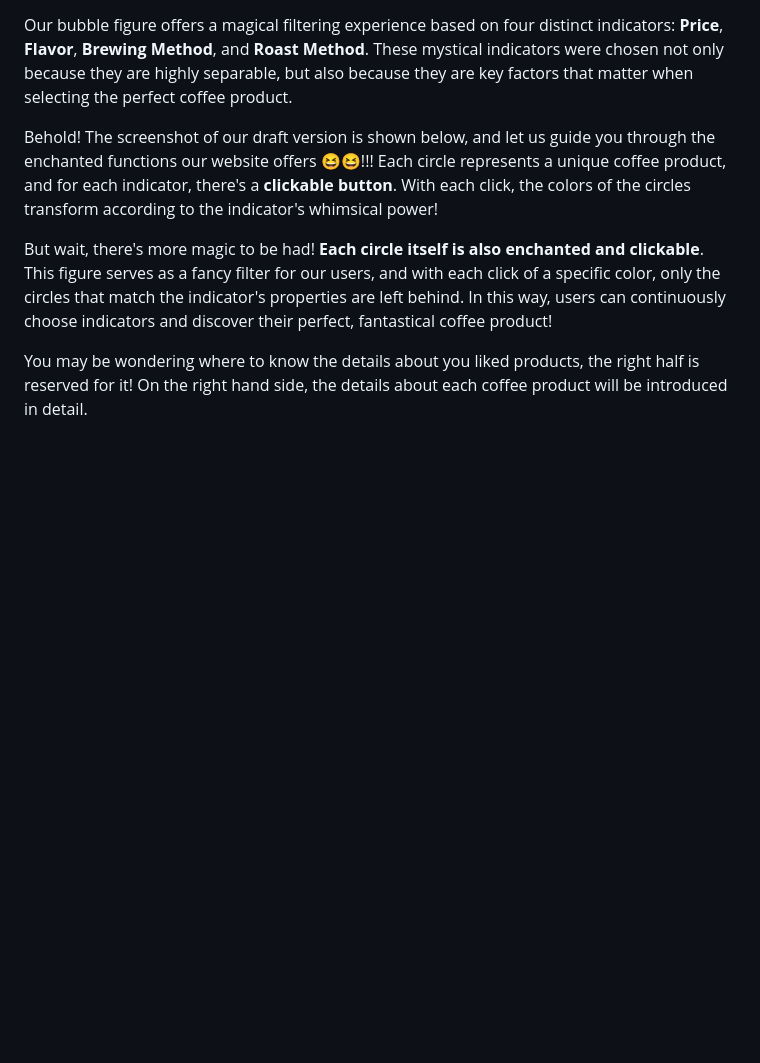
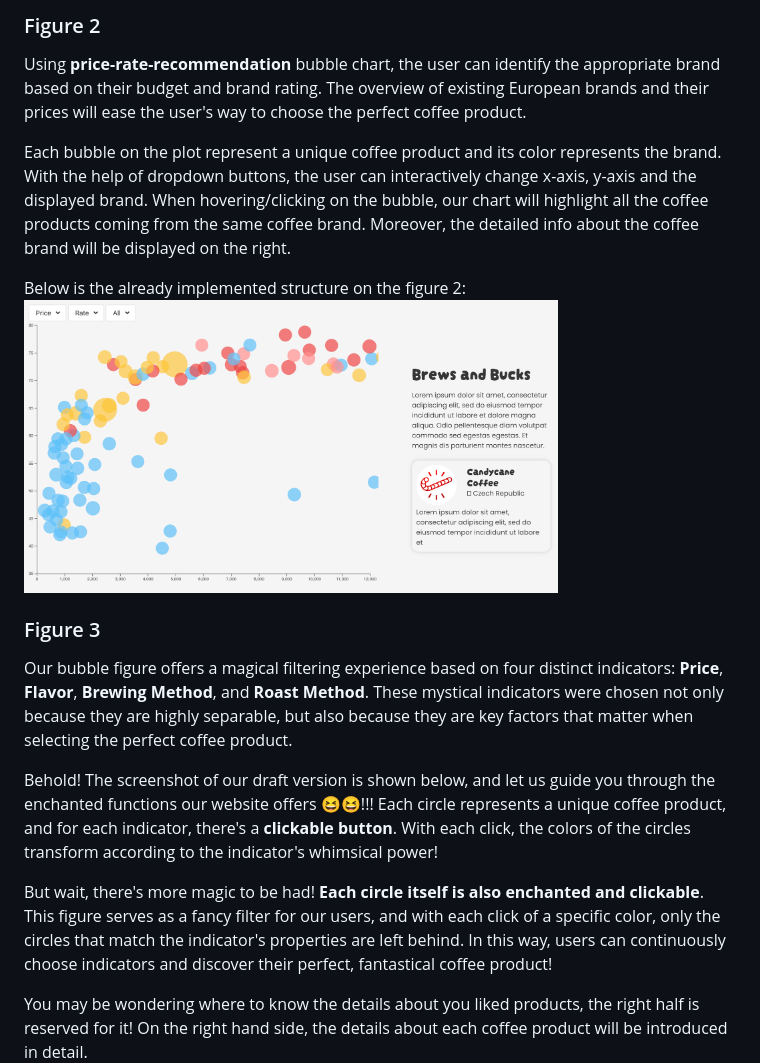
Before and after one commit to com-480-data-visualization/project-2023-kingdom_of_kaffa, a Markdown page: milestones/milestone2.md, the part around the change printed below. GitHub-like rendering; pictures changed too: milestones/images/fig2.png (added); blank space fills up the shorter version.

```diff
--- a/milestones/milestone2.md
+++ b/milestones/milestone2.md
@@ -12,3 +27,13 @@ In this section, we'll go into detail about the **design and purpose** of our 4
+### Figure 2
+Using **price-rate-recommendation** bubble chart, the user can identify the appropriate brand based on their budget and brand rating. The overview of existing European brands and their prices will ease the user's way to choose the perfect coffee product.
+
+Each bubble on the plot represent a unique coffee product and its color represents the brand. With the help of dropdown buttons, the user can interactively change x-axis, y-axis and the displayed brand. When hovering/clicking on the bubble, our chart will highlight all the coffee products coming from the same coffee brand. Moreover, the detailed info about the coffee brand will be displayed on the right.
+
+Below is the already implemented structure on the figure 2:
+<img src="images/fig2.png" alt="alt text" width="75%" height="50%" />
+
+
+### Figure 3
 
 Our bubble figure offers a magical filtering experience based on four distinct indicators: **Price**, **Flavor**, **Brewing Method**, and **Roast Method**. These mystical indicators were chosen not only because they are highly separable, but also because they are key factors that matter when selecting the perfect coffee product.
 
```
Also changed, not shown: other parts of milestones/milestone2.md (+27 -27 lines), milestones/images/fig1.png (added), milestones/images/fig3.png (renamed from imgs/fig3.png).
